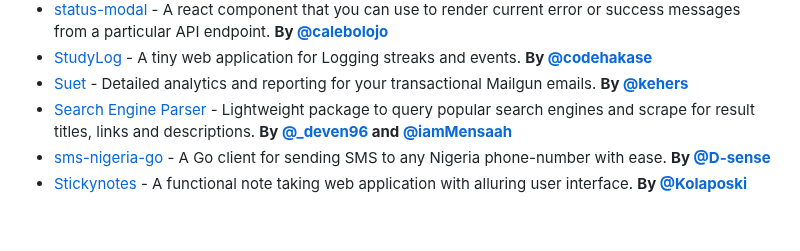
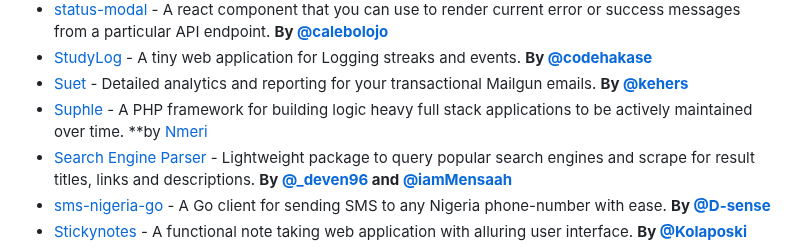
Before and after one commit to acekyd/made-in-nigeria, a Markdown page: README.MD, the part around the change. Drawn GitHub-style; blank space fills up the shorter version.

Commit message:
Add suphle

```diff
--- a/README.MD
+++ b/README.MD
@@ -254,6 +254,7 @@
 - [status-modal](https://github.com/kaf-lamed-beyt/status-modal) - A react component that you can use to render current error or success messages from a particular API endpoint. **By [@calebolojo](https://twitter.com/calebolojo)**
 - [StudyLog](https://github.com/codehakase/studyLog) - A tiny web application for Logging streaks and events. **By [@codehakase](https://twitter.com/codehakase)**
 - [Suet](https://github.com/kehers/suet) - Detailed analytics and reporting for your transactional Mailgun emails. **By [@kehers](https://twitter.com/kehers)**
+- [Suphle](https://github.com/nmeri17/suphle) - A PHP framework for building logic heavy full stack applications to be actively maintained over time. **by [Nmeri](https://twitter.com/mmayboy_)
 - [Search Engine Parser](https://github.com/bisoncorps/search-engine-parser) - Lightweight package to query popular search engines and scrape for result titles, links and descriptions. **By [@\_deven96](https://twitter.com/_deven96) and [@iamMensaah](https://twitter.com/iamMensaah)**
 - [sms-nigeria-go](https://github.com/D-sense/sms-nigeria-go) - A Go client for sending SMS to any Nigeria phone-number with ease. **By [@D-sense](https://twitter.com/Delameh)**
 - [Stickynotes](https://github.com/Kolaposki/Stickynotes) - A functional note taking web application with alluring user interface. **By [@Kolaposki](https://twitter.com/KolapoOshodi)**
```
